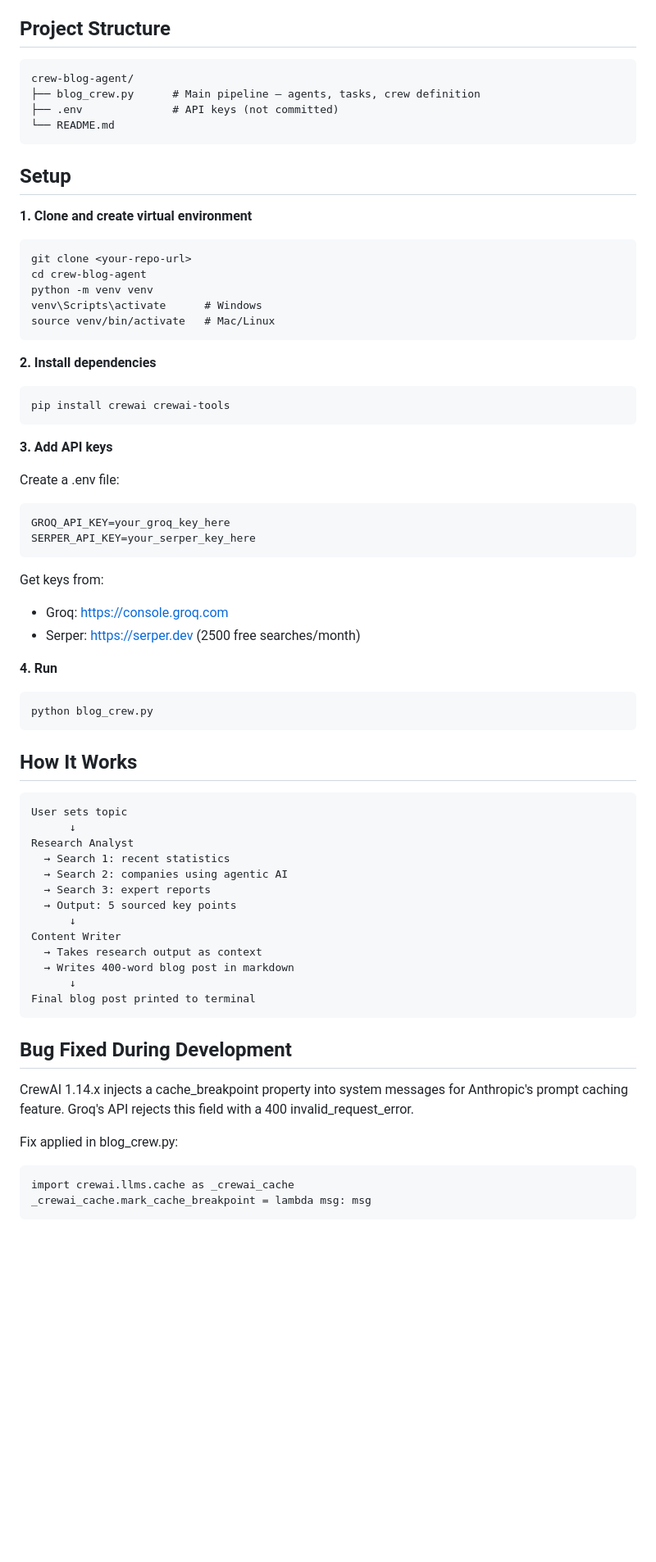
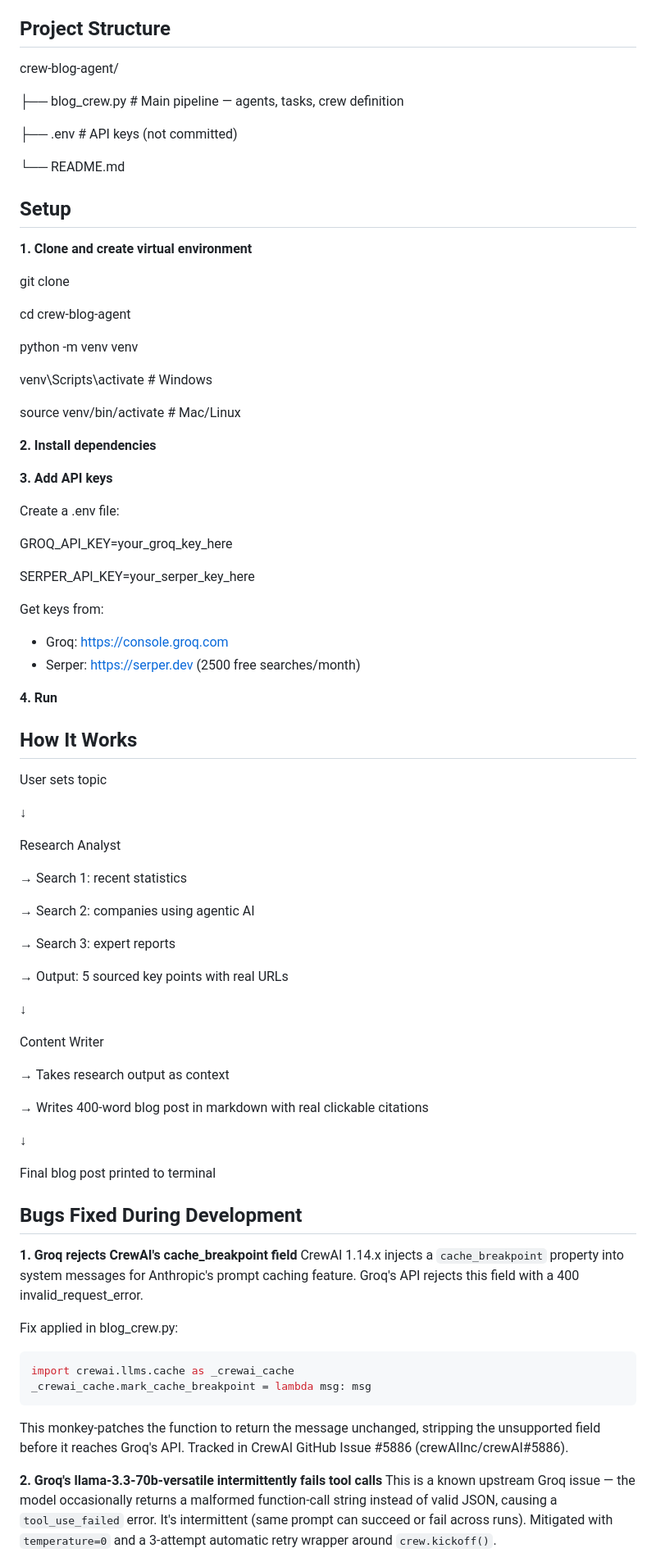
Before and after one commit to anuragtiwari73219-byte/crew-blog-agent, a Markdown page: README.md, the part around one of its changes. Shown at 82% size. GitHub-like rendering; blank space fills up the shorter version.

Commit message:
update README with real example output and full bug list

````diff
--- a/README.md
+++ b/README.md
@@ -20,62 +20,85 @@ No hallucinated facts. No generic filler. The researcher is forced to cite sourc
 
 ## Project Structure
 
-    crew-blog-agent/
-    ├── blog_crew.py      # Main pipeline — agents, tasks, crew definition
-    ├── .env              # API keys (not committed)
-    └── README.md
+crew-blog-agent/
+
+├── blog_crew.py      # Main pipeline — agents, tasks, crew definition
+
+├── .env              # API keys (not committed)
+
+└── README.md
 
 ## Setup
 
 **1. Clone and create virtual environment**
 
-    git clone <your-repo-url>
-    cd crew-blog-agent
-    python -m venv venv
-    venv\Scripts\activate      # Windows
-    source venv/bin/activate   # Mac/Linux
+git clone <your-repo-url>
+
+cd crew-blog-agent
+
+python -m venv venv
+
+venv\Scripts\activate      # Windows
+
+source venv/bin/activate   # Mac/Linux
 
 **2. Install dependencies**
-
-    pip install crewai crewai-tools
 
 **3. Add API keys**
 
 Create a .env file:
 
-    GROQ_API_KEY=your_groq_key_here
-    SERPER_API_KEY=your_serper_key_here
+GROQ_API_KEY=your_groq_key_here
+
+SERPER_API_KEY=your_serper_key_here
 
 Get keys from:
+
 - Groq: https://console.groq.com
 - Serper: https://serper.dev (2500 free searches/month)
 
 **4. Run**
 
-    python blog_crew.py
-
 ## How It Works
 
-    User sets topic
-          ↓
-    Research Analyst
-      → Search 1: recent statistics
-      → Search 2: companies using agentic AI
-      → Search 3: expert reports
-      → Output: 5 sourced key points
-          ↓
-    Content Writer
-      → Takes research output as context
-      → Writes 400-word blog post in markdown
-          ↓
-    Final blog post printed to terminal
+User sets topic
 
-## Bug Fixed During Development
+↓
 
-CrewAI 1.14.x injects a cache_breakpoint property into system messages for Anthropic's prompt caching feature. Groq's API rejects this field with a 400 invalid_request_error.
+Research Analyst
+
+→ Search 1: recent statistics
+
+→ Search 2: companies using agentic AI
+
+→ Search 3: expert reports
+
+→ Output: 5 sourced key points with real URLs
+
+↓
+
+Content Writer
+
+→ Takes research output as context
+
+→ Writes 400-word blog post in markdown with real clickable citations
+
+↓
+
+Final blog post printed to terminal
+
+## Bugs Fixed During Development
+
+**1. Groq rejects CrewAI's cache_breakpoint field**
+CrewAI 1.14.x injects a `cache_breakpoint` property into system messages for Anthropic's prompt caching feature. Groq's API rejects this field with a 400 invalid_request_error.
 
 Fix applied in blog_crew.py:
+```python
+import crewai.llms.cache as _crewai_cache
+_crewai_cache.mark_cache_breakpoint = lambda msg: msg
+```
+This monkey-patches the function to return the message unchanged, stripping the unsupported field before it reaches Groq's API. Tracked in CrewAI GitHub Issue #5886 (crewAIInc/crewAI#5886).
 
-    import crewai.llms.cache as _crewai_cache
-    _crewai_cache.mark_cache_breakpoint = lambda msg: msg
+**2. Groq's llama-3.3-70b-versatile intermittently fails tool calls**
+This is a known upstream Groq issue — the model occasionally returns a malformed function-call string instead of valid JSON, causing a `tool_use_failed` error. It's intermittent (same prompt can succeed or fail across runs). Mitigated with `temperature=0` and a 3-attempt automatic retry wrapper around `crew.kickoff()`.
 
````
Also changed, not shown: other parts of README.md (+8 -7 lines).
